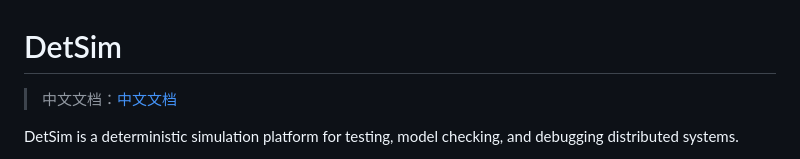
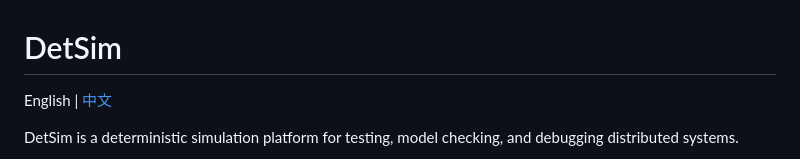
Before and after one commit to kakaa-nju/DetSim, a Markdown page: README.md, the part around the change. GitHub-like rendering.

Commit message:
docs: fix broken links in bilingual documentation

```diff
--- a/README.md
+++ b/README.md
@@ -1,6 +1,6 @@
 # DetSim
 
-> 中文文档：[中文文档](docs/README.md)
+English | [中文](docs/zh/README.md)
 
 DetSim is a deterministic simulation platform for testing, model checking, and debugging distributed systems.
 
```
Also changed, not shown: docs/zh/README.md (+2 -0 lines).
